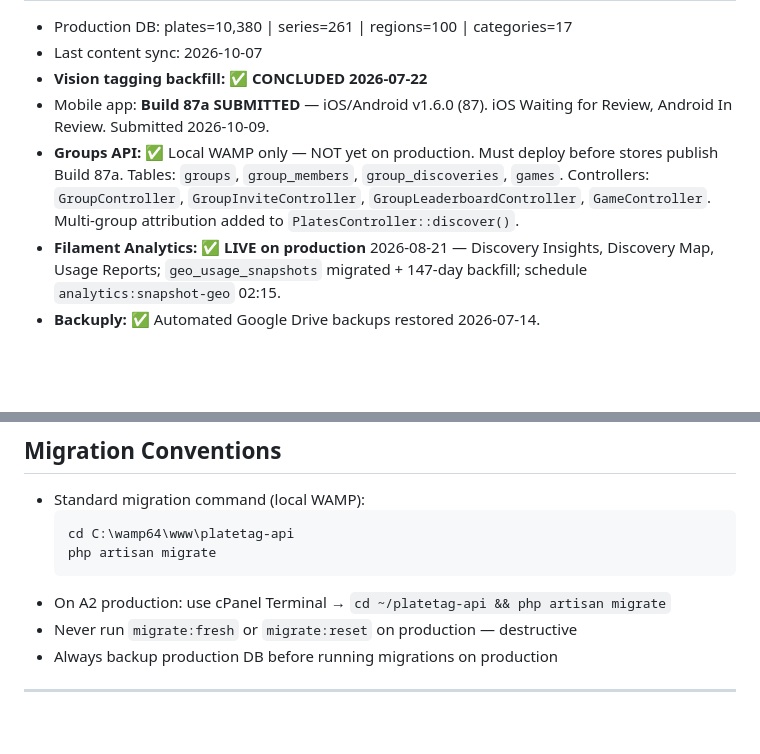
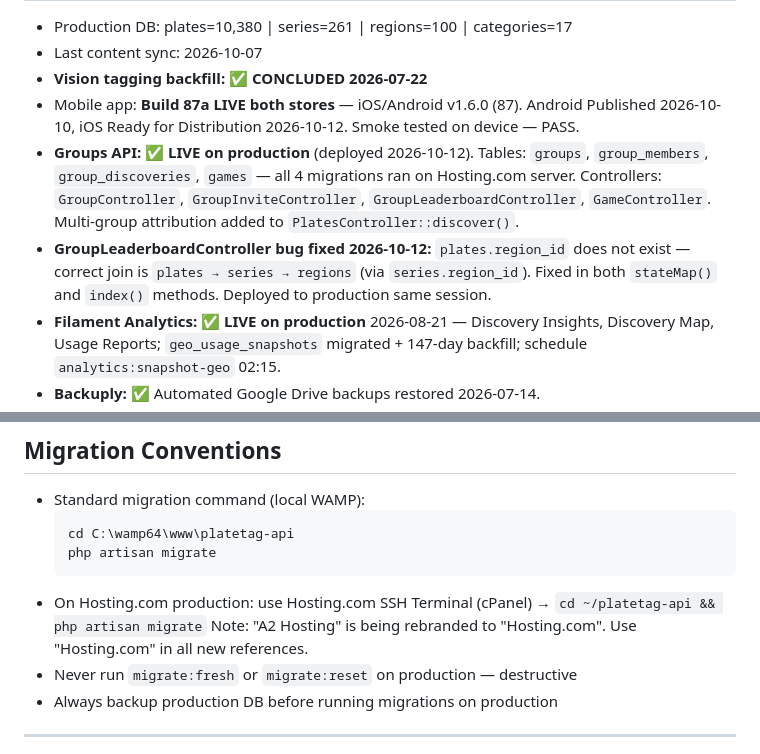
Before and after one commit to lmajercin/platetag-api, a Markdown page: .github/instructions/project-state.instructions.md, 2 parts joined by grey strips. Rendered like a GitHub page; blank space fills up the shorter version.

Commit message:
Update project-state: Build 87a live, Groups API on production, Hosting.com terminology
Co-authored-by: Cursor <cursoragent@cursor.com>

````diff
--- a/.github/instructions/project-state.instructions.md
+++ b/.github/instructions/project-state.instructions.md
@@ -18,8 +18,9 @@ applyTo: "app/**/*.php, routes/**/*.php, database/**/*.php, config/**/*.php"
 - Production DB: plates=10,380 | series=261 | regions=100 | categories=17
 - Last content sync: 2026-10-07
 - **Vision tagging backfill:** ✅ **CONCLUDED 2026-07-22**
-- Mobile app: **Build 87a SUBMITTED** — iOS/Android v1.6.0 (87). iOS Waiting for Review, Android In Review. Submitted 2026-10-09.
-- **Groups API:** ✅ Local WAMP only — NOT yet on production. Must deploy before stores publish Build 87a. Tables: `groups`, `group_members`, `group_discoveries`, `games`. Controllers: `GroupController`, `GroupInviteController`, `GroupLeaderboardController`, `GameController`. Multi-group attribution added to `PlatesController::discover()`.
+- Mobile app: **Build 87a LIVE both stores** — iOS/Android v1.6.0 (87). Android Published 2026-10-10, iOS Ready for Distribution 2026-10-12. Smoke tested on device — PASS.
+- **Groups API:** ✅ **LIVE on production** (deployed 2026-10-12). Tables: `groups`, `group_members`, `group_discoveries`, `games` — all 4 migrations ran on Hosting.com server. Controllers: `GroupController`, `GroupInviteController`, `GroupLeaderboardController`, `GameController`. Multi-group attribution added to `PlatesController::discover()`.
+- **GroupLeaderboardController bug fixed 2026-10-12:** `plates.region_id` does not exist — correct join is `plates → series → regions` (via `series.region_id`). Fixed in both `stateMap()` and `index()` methods. Deployed to production same session.
 - **Filament Analytics:** ✅ **LIVE on production** 2026-08-21 — Discovery Insights, Discovery Map, Usage Reports; `geo_usage_snapshots` migrated + 147-day backfill; schedule `analytics:snapshot-geo` 02:15.
 - **Backuply:** ✅ Automated Google Drive backups restored 2026-07-14.
 - **Web app:** ✅ V1 LIVE at https://platetag.app. Full session (W-1+W-2+W-3) of web updates deployed 2026-09-07: Road Trips rename, OSM tiles, Summer theme (default), full-page map, global counter, share buttons on Road Trips + Collection, web claim flow on both share pages. See `platetag-web/docs/WEB_STATUS.md` for full detail.
@@ -239,7 +240,8 @@ Before running `sync_to_prod.ps1`, the agent must run a count comparison of all
   cd C:\wamp64\www\platetag-api
   php artisan migrate
   ```
-- On A2 production: use cPanel Terminal → `cd ~/platetag-api && php artisan migrate`
+- On Hosting.com production: use Hosting.com SSH Terminal (cPanel) → `cd ~/platetag-api && php artisan migrate`
+  Note: "A2 Hosting" is being rebranded to "Hosting.com". Use "Hosting.com" in all new references.
 - Never run `migrate:fresh` or `migrate:reset` on production — destructive
 - Always backup production DB before running migrations on production
 
````
Also changed, not shown: other parts of .github/instructions/project-state.instructions.md (+1 -1 lines).
